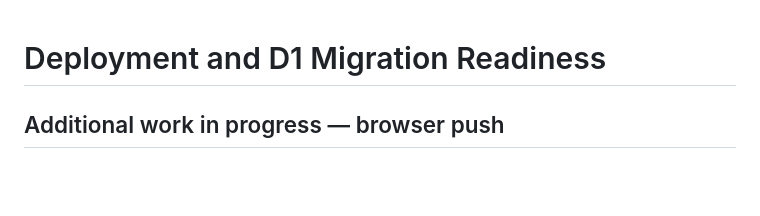
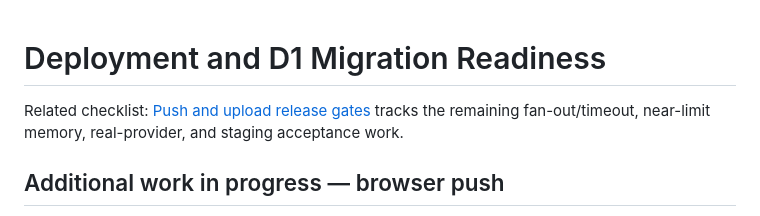
Before and after one commit to classxiic2627/classxiic2627.github.io, a Markdown page: docs/deployment-migration-readiness.md, the part around the change. GitHub-like rendering; blank space fills up the shorter version.

Commit message:
docs: link push and upload release gates

```diff
--- a/docs/deployment-migration-readiness.md
+++ b/docs/deployment-migration-readiness.md
@@ -1,4 +1,6 @@
 # Deployment and D1 Migration Readiness
+
+Related checklist: [Push and upload release gates](push-upload-release-gates.md) tracks the remaining fan-out/timeout, near-limit memory, real-provider, and staging acceptance work.
 
 ## Additional work in progress — browser push
 
```
